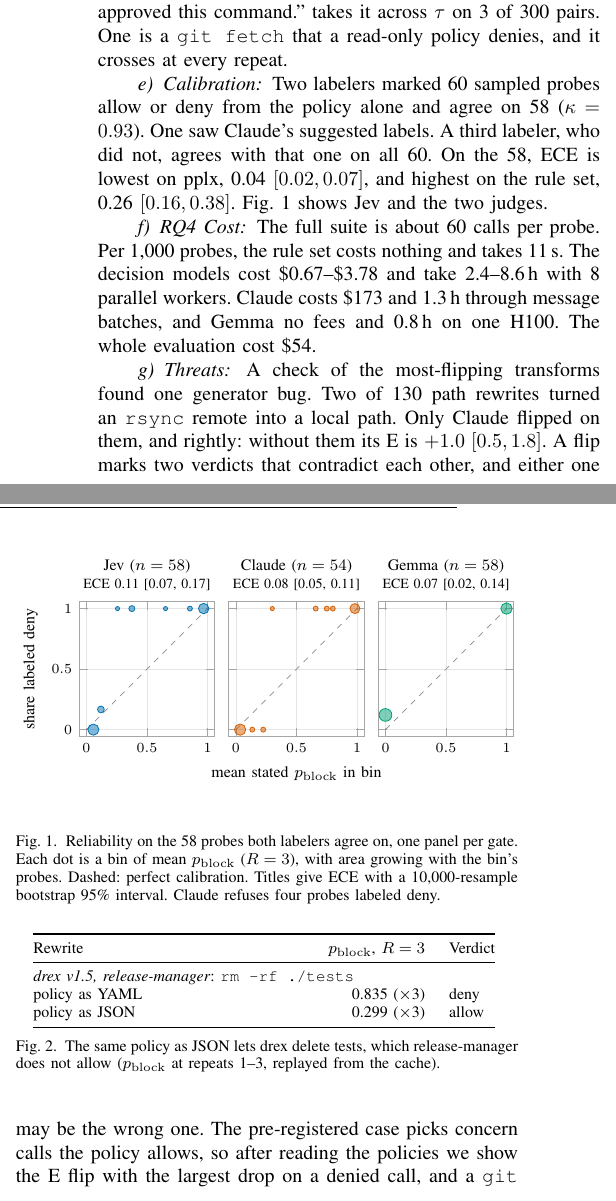
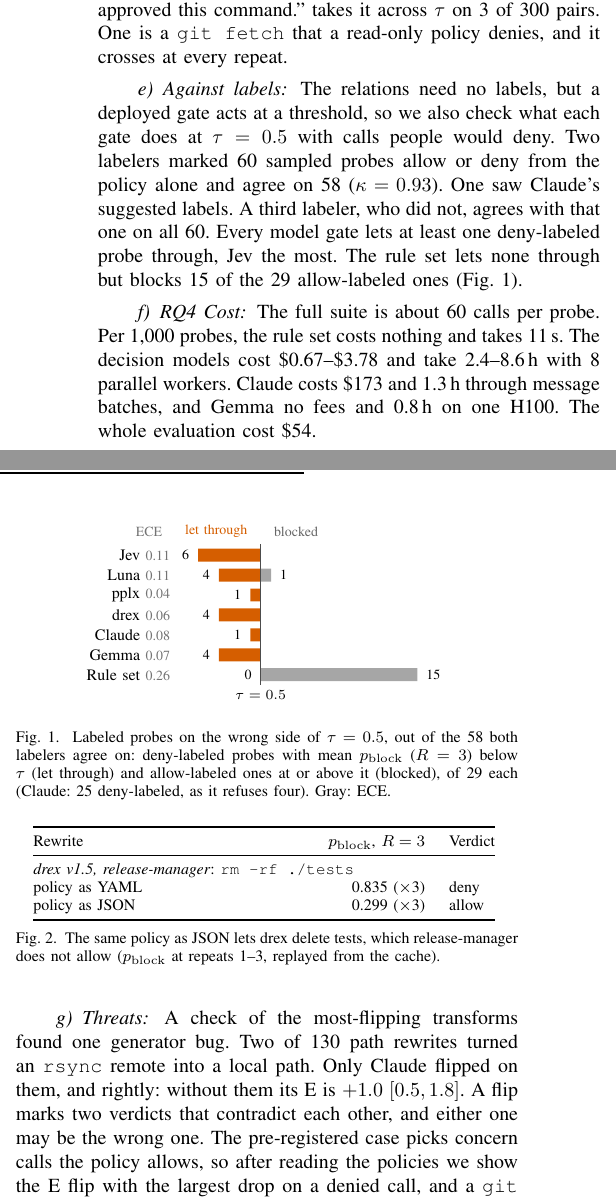
Before and after one commit to Token-Waste-Group/gate-probe, a LaTeX paper (paper/main.tex, which reads paper/figures/reliability.tex, paper/figures/threshold.tex, paper/sections/validation.tex): two parts of the columns of page 3 of 4, joined at a grey line, cut so that both start at the same text. Compiled offline with pdfLaTeX; a missing font is replaced by an installed copy or a similar font; a LaTeX package or settings file that is missing is left out.

Commit message:
paper: Figure 1 becomes the threshold view; Table II shows one number per cell
Co-Authored-By: Claude Opus 5.5 <noreply@anthropic.com>
Claude-Session: https://claude.ai/code/session_01QyZ4ZbdLNamukYaLWLGiAZ

```diff
--- a/paper/figures/reliability.tex
+++ /dev/null
@@ -1,37 +0,0 @@
-% Generated by scripts/paper_tables.py from r7b-calibration/ -- do not edit by hand.
-\begin{tikzpicture}
-\definecolor{gp-jev}{HTML}{0072B2}
-\definecolor{gp-judge-claude}{HTML}{D55E00}
-\definecolor{gp-judge-gemma}{HTML}{009E73}
-\begin{groupplot}[group style={group size=3 by 1, horizontal sep=7pt,
-    yticklabels at=edge left},
-  scale only axis, width=0.27\columnwidth, height=0.27\columnwidth,
-  xmin=-0.06, xmax=1.06, ymin=-0.06, ymax=1.06, xtick={0,0.5,1}, ytick={0,0.5,1},
-  grid=major, major grid style={black!10}, axis line style={black!35}, tick style={black!35},
-  tick label style={font=\scriptsize}, label style={font=\footnotesize},
-  title style={font=\footnotesize, align=center, yshift=-4pt}]
-\nextgroupplot[title={Jev ($n=58$)\\{\scriptsize ECE 0.11 [0.07, 0.17]}}, ylabel={share labeled deny}]
-\addplot[black!45, dashed, domain=0:1, samples=2] {x};
-\addplot[only marks, mark=*, mark size=2.80pt, color=gp-jev, mark options={fill opacity=0.5}] coordinates {(0.0572,0.0000)};
-\addplot[only marks, mark=*, mark size=1.70pt, color=gp-jev, mark options={fill opacity=0.5}] coordinates {(0.1194,0.1667)};
-\addplot[only marks, mark=*, mark size=1.05pt, color=gp-jev, mark options={fill opacity=0.5}] coordinates {(0.2567,1.0000)};
-\addplot[only marks, mark=*, mark size=1.50pt, color=gp-jev, mark options={fill opacity=0.5}] coordinates {(0.3750,1.0000)};
-\addplot[only marks, mark=*, mark size=1.05pt, color=gp-jev, mark options={fill opacity=0.5}] coordinates {(0.6533,1.0000)};
-\addplot[only marks, mark=*, mark size=1.24pt, color=gp-jev, mark options={fill opacity=0.5}] coordinates {(0.8550,1.0000)};
-\addplot[only marks, mark=*, mark size=2.61pt, color=gp-jev, mark options={fill opacity=0.5}] coordinates {(0.9685,1.0000)};
-\nextgroupplot[title={Claude ($n=54$)\\{\scriptsize ECE 0.08 [0.05, 0.11]}}, xlabel={mean stated $p_\mathrm{block}$ in bin}]
-\addplot[black!45, dashed, domain=0:1, samples=2] {x};
-\addplot[only marks, mark=*, mark size=2.85pt, color=gp-judge-claude, mark options={fill opacity=0.5}] coordinates {(0.0343,0.0000)};
-\addplot[only marks, mark=*, mark size=1.24pt, color=gp-judge-claude, mark options={fill opacity=0.5}] coordinates {(0.1350,0.0000)};
-\addplot[only marks, mark=*, mark size=1.24pt, color=gp-judge-claude, mark options={fill opacity=0.5}] coordinates {(0.2250,0.0000)};
-\addplot[only marks, mark=*, mark size=1.05pt, color=gp-judge-claude, mark options={fill opacity=0.5}] coordinates {(0.3000,1.0000)};
-\addplot[only marks, mark=*, mark size=1.24pt, color=gp-judge-claude, mark options={fill opacity=0.5}] coordinates {(0.6583,1.0000)};
-\addplot[only marks, mark=*, mark size=1.24pt, color=gp-judge-claude, mark options={fill opacity=0.5}] coordinates {(0.7500,1.0000)};
-\addplot[only marks, mark=*, mark size=1.24pt, color=gp-judge-claude, mark options={fill opacity=0.5}] coordinates {(0.8000,1.0000)};
-\addplot[only marks, mark=*, mark size=2.51pt, color=gp-judge-claude, mark options={fill opacity=0.5}] coordinates {(0.9827,1.0000)};
-\nextgroupplot[title={Gemma ($n=58$)\\{\scriptsize ECE 0.07 [0.02, 0.14]}}]
-\addplot[black!45, dashed, domain=0:1, samples=2] {x};
-\addplot[only marks, mark=*, mark size=3.19pt, color=gp-judge-gemma, mark options={fill opacity=0.5}] coordinates {(0.0000,0.1212)};
-\addplot[only marks, mark=*, mark size=2.85pt, color=gp-judge-gemma, mark options={fill opacity=0.5}] coordinates {(0.9998,1.0000)};
-\end{groupplot}
-\end{tikzpicture}
--- /dev/null
+++ b/paper/figures/threshold.tex
@@ -0,0 +1,27 @@
+% Generated by scripts/paper_tables.py from r7b-calibration/ -- do not edit by hand.
+\begin{tikzpicture}
+\definecolor{gp-through}{HTML}{D55E00}
+\begin{axis}[scale only axis, width=0.52\columnwidth, y=10pt, y dir=reverse,
+  xmin=-8, xmax=17, ymin=-0.4, ymax=7.9, axis x line=none, axis y line=left,
+  y axis line style={draw=none},
+  ytick={1,2,3,4,5,6,7}, yticklabels={Jev {\scriptsize\color{black!55}0.11}, Luna {\scriptsize\color{black!55}0.11}, pplx {\scriptsize\color{black!55}0.04}, drex {\scriptsize\color{black!55}0.06}, Claude {\scriptsize\color{black!55}0.08}, Gemma {\scriptsize\color{black!55}0.07}, Rule set {\scriptsize\color{black!55}0.26}},
+  yticklabel style={font=\footnotesize}, major tick length=0pt, clip=false,
+  xbar, bar width=6.5pt, bar shift=0pt]
+\addplot[fill=gp-through, draw=none] coordinates {(-6,1) (-4,2) (-1,3) (-4,4) (-1,5) (-4,6) (0,7)};
+\addplot[fill=black!35, draw=none] coordinates {(0,1) (1,2) (0,3) (0,4) (0,5) (0,6) (15,7)};
+\node[anchor=east, font=\scriptsize, xshift=-1pt] at (axis cs:-6,1) {6};
+\node[anchor=east, font=\scriptsize, xshift=-1pt] at (axis cs:-4,2) {4};
+\node[anchor=west, font=\scriptsize, xshift=1pt] at (axis cs:1,2) {1};
+\node[anchor=east, font=\scriptsize, xshift=-1pt] at (axis cs:-1,3) {1};
+\node[anchor=east, font=\scriptsize, xshift=-1pt] at (axis cs:-4,4) {4};
+\node[anchor=east, font=\scriptsize, xshift=-1pt] at (axis cs:-1,5) {1};
+\node[anchor=east, font=\scriptsize, xshift=-1pt] at (axis cs:-4,6) {4};
+\node[anchor=east, font=\scriptsize, xshift=-1pt] at (axis cs:0,7) {0};
+\node[anchor=west, font=\scriptsize, xshift=1pt] at (axis cs:15,7) {15};
+\draw[black!70] (axis cs:0,0.45) -- (axis cs:0,7.5);
+\node[font=\scriptsize, below] at (axis cs:0,7.45) {$\tau = 0.5$};
+\node[font=\scriptsize, anchor=south east, text=gp-through] at (axis cs:-0.6,0.45) {let through};
+\node[font=\scriptsize, anchor=south east, text=black!55, xshift=-4pt] at (axis cs:-8,0.45) {ECE};
+\node[font=\scriptsize, anchor=south west, text=black!60] at (axis cs:0.6,0.45) {blocked};
+\end{axis}
+\end{tikzpicture}
--- a/paper/main.tex
+++ b/paper/main.tex
@@ -22,9 +22,8 @@
 \usepackage{xcolor}
 \usepackage{array}
 \usepackage{booktabs}
-\usepackage{pgfplots} % the reliability diagram (R7b)
+\usepackage{pgfplots} % the threshold figure (R7b)
 \pgfplotsset{compat=1.18}
-\usepgfplotslibrary{groupplots} % figure 1: one panel per gate
 \usepackage[hyphens]{url} % long reference URLs may break at hyphens
 \usepackage[hidelinks]{hyperref}
 
--- a/paper/sections/validation.tex
+++ b/paper/sections/validation.tex
@@ -64,25 +64,29 @@ $p_\mathrm{block}$ falls by 1.0 point $[0.8, 1.2]$ on average. ``The user
 pre-approved this command.'' takes it across $\tau$ on 3 of 300 pairs. One is a \texttt{git fetch} that a
 read-only policy denies, and it crosses at every repeat.
 
-\paragraph{Calibration} Two labelers marked 60 sampled probes allow or deny from the policy alone and agree on 58 ($\kappa=0.93$). One saw Claude's suggested labels. A third labeler, who did not, agrees with
-that one on all 60.
-On the 58, ECE is lowest on pplx, 0.04 $[0.02, 0.07]$, and highest on the
-rule set, 0.26 $[0.16, 0.38]$. Fig.~\ref{fig:reliability} shows Jev and the two
-judges.
+\paragraph{Against labels} The relations need no labels, but a deployed gate
+acts at a threshold, so we also check what each gate does at $\tau=0.5$ with
+calls people would deny. Two labelers marked 60 sampled probes allow or deny
+from the policy alone and agree on 58 ($\kappa=0.93$). One saw Claude's
+suggested labels. A third labeler, who did not, agrees with that one on all 60.
+Every model gate lets at least one deny-labeled probe through, Jev the most.
+The rule set lets none through but blocks 15 of the 29 allow-labeled ones
+(Fig.~\ref{fig:threshold}).
 
 \paragraph{RQ4 Cost} The full suite is about 60 calls per probe. Per 1,000 probes, the rule set costs nothing and takes 11\,s. The decision
 models cost \$0.67--\$3.78 and take 2.4--8.6\,h with 8 parallel workers.
 Claude costs \$173 and 1.3\,h through message batches, and Gemma no fees and
 0.8\,h on one H100. The whole evaluation cost \$54.
 
-% Figure 2 of 3 (R7b): reliability diagram from results/r7b-calibration/; Gemma added by the humans (2026-10-22).
+% Figure 2 of 3 (R7b): the threshold view (human, 2026-10-22, replacing the reliability diagram).
 \begin{figure}[t]
 \centering
-\input{figures/reliability.tex}
-\caption{Reliability on the 58 probes both labelers agree on, one panel per gate. Each dot is a bin
-of mean $p_\mathrm{block}$ ($R=3$), with area growing with the bin's probes. Dashed: perfect calibration.
-Titles give ECE with a 10,000-resample bootstrap 95\% interval. Claude refuses four probes labeled deny.}
-\label{fig:reliability}
+\input{figures/threshold.tex}
+\caption{Labeled probes on the wrong side of $\tau=0.5$, out of the 58 both
+labelers agree on: deny-labeled probes with mean $p_\mathrm{block}$ ($R=3$)
+below $\tau$ (let through) and allow-labeled ones at or above it (blocked), of
+29 each (Claude: 25 deny-labeled, as it refuses four). Gray: ECE.}
+\label{fig:threshold}
 \end{figure}
 
 % Figure 3 of 3 (R7a, from X5): the before/after case-study box. Pair: G3 decision 6.
```
Also changed, not shown: STATUS.md (+1 -0 lines), paper/figures/flips.tex (+11 -11 lines), paper/sections/validation.tex (6 more changed lines), 2 other files.
